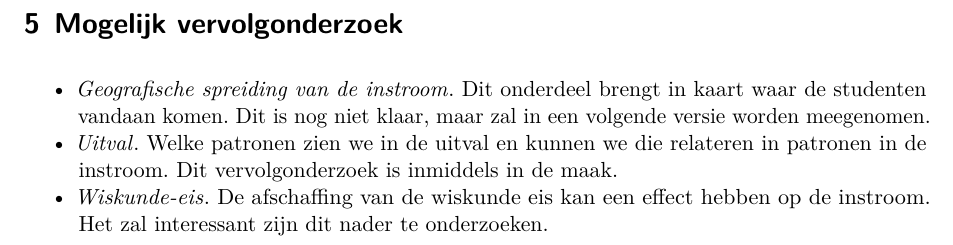
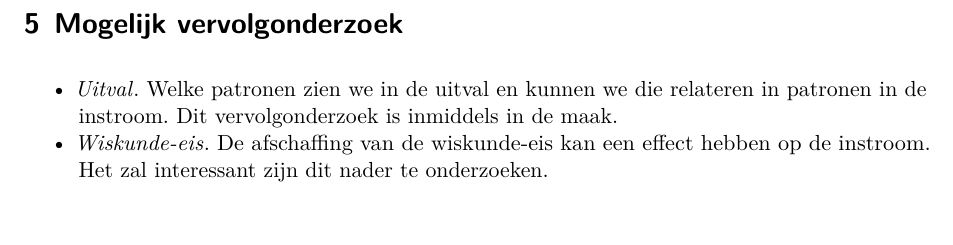
Before and after one commit to LTA-HHs/lta-hhs-instroom-rapport-template, a Quarto document (lta-hhs-instroom.qmd): part of page 26 of 28, cut so that both start at the same text. Rendered offline with R 4.5, knitr and Pandoc in place of Quarto, then LaTeX, with nearby package versions.

Commit message:
Aanpassing op versie en nog openstaande onderzoekspunten

```diff
--- a/lta-hhs-instroom.qmd
+++ b/lta-hhs-instroom.qmd
@@ -16,7 +16,7 @@ template: 00_Templates/eisvogel-lta.latex
 number-sections: true
 number-depth: 3
 listings: true
-output-file: lta-instroomanalyse-b-com_0.9.pdf
+output-file: lta-instroomanalyse-b-com_0.9.1.pdf
 
 ## Titlepage
 titlepage: true,
@@ -496,13 +496,10 @@ instroom](02_Plots/mo-b_communicatie-p012.3.png){#fig-plot-012-3}
 
 # Mogelijk vervolgonderzoek
 
--   *Geografische spreiding van de instroom*. Dit onderdeel brengt in
-    kaart waar de studenten vandaan komen. Dit is nog niet klaar, maar
-    zal in een volgende versie worden meegenomen.
 -   *Uitval*. Welke patronen zien we in de uitval en kunnen we die
     relateren in patronen in de instroom. Dit vervolgonderzoek is
     inmiddels in de maak.
--   *Wiskunde-eis*. De afschaffing van de wiskunde eis kan een effect
+-   *Wiskunde-eis*. De afschaffing van de wiskunde-eis kan een effect
     hebben op de instroom. Het zal interessant zijn dit nader te
     onderzoeken.
 
```
Also changed, not shown: 1 other file.
